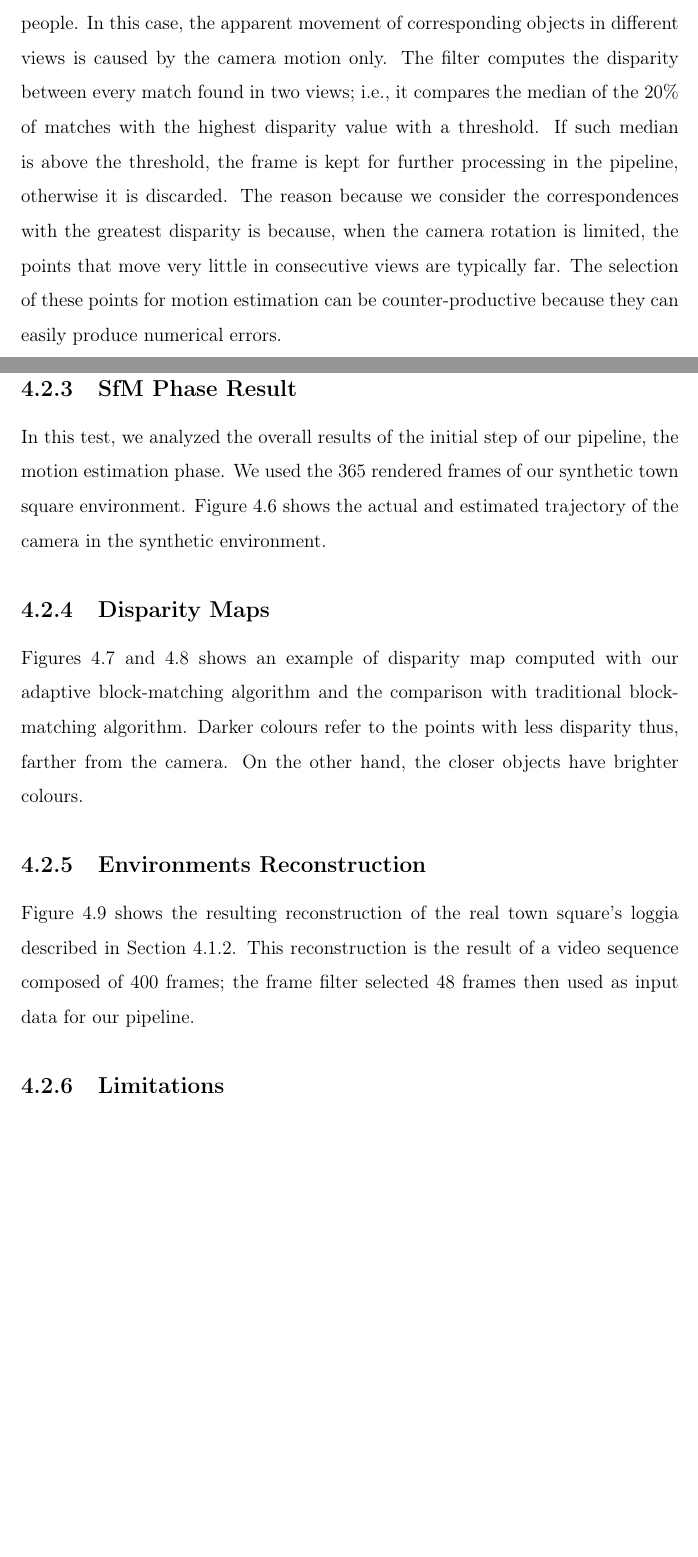
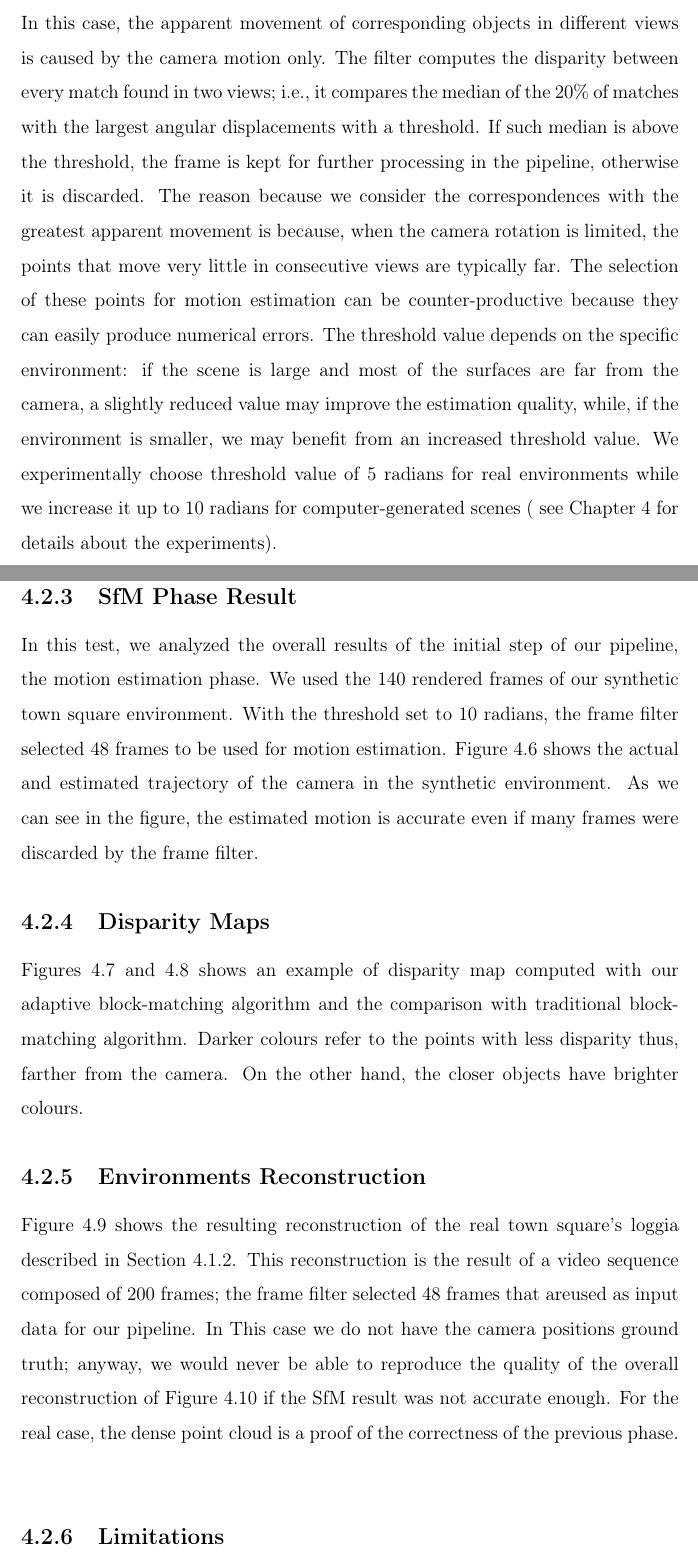
Before and after one commit to bbeco/master_thesis, a LaTeX thesis (master.tex, which reads tex/pipeline.tex, tex/results.tex): two parts of pages 34 and 54 of 68 before the commit and two parts of pages 34 and 55 of 70 after it, joined at a grey line, cut so that both start at the same text, the shorter picture padded with empty space. Compiled offline with pdfLaTeX.

Commit message:
Many fix for the last chapters and images
image size reduced for some figures, new fisheye example.

Improved layout with large figures. Caption updated.

Comments for results added.

```diff
--- a/tex/pipeline.tex
+++ b/tex/pipeline.tex
@@ -113,16 +113,25 @@ not.
 We assume that the scene to capture is static; i.e., no moving objects such as cars or people. In this case, the apparent movement of corresponding objects in different views is caused by the camera motion only.
 %
 The filter computes the disparity between every match found in two views; i.e.,
-it compares the median of the 20\% of matches with the highest
-disparity value with a threshold. If such median is above
+it compares the median of the 20\% of matches with the largest angular
+displacements with a threshold. If such median is above
 the threshold, the frame is kept for further processing in the pipeline,
 otherwise it is discarded.
 %
-The reason because we consider the correspondences with the greatest disparity is
+The reason because we consider the correspondences with the greatest
+apparent movement is
 because, when the camera rotation is limited, the points that move very little
 in consecutive views are typically far. The selection of these points for motion
 estimation can be counter-productive because they can easily produce numerical
 errors.
+%
+The threshold value depends on the specific
+environment: if the scene is large and most of the surfaces are far from the
+camera, a slightly reduced value may improve the estimation quality, while,
+if the environment is smaller, we may benefit from an increased threshold
+value. We experimentally choose threshold value of 5 radians for real
+environments while we increase it up to 10 radians for computer-generated
+scenes ( see Chapter~\ref{ch:results} for details about the experiments).
 
 \subsection{Keypoints Conversion}
 \label{sec:keypoints_conversion}
--- a/tex/results.tex
+++ b/tex/results.tex
@@ -177,9 +177,13 @@ again when the fraction of inliers is too low.}
 
 \subsection{SfM Phase Result}
 In this test, we analyzed the overall results of the initial step of our
-pipeline, the motion estimation phase. We used the 365 rendered frames of our
-synthetic town square environment. Figure~\ref{fig:trajectory} shows the actual
+pipeline, the motion estimation phase. We used the 140 rendered frames of our
+synthetic town square environment. With the threshold set to 10 radians,
+the frame filter selected 48 frames to be used for motion estimation.
+Figure~\ref{fig:trajectory} shows the actual
 and estimated trajectory of the camera in the synthetic environment.
+As we can see in the figure, the estimated motion is accurate even if many
+frames were discarded by the frame filter.
 %
 \begin{figure}[h]
 \centering
@@ -264,7 +262,13 @@ not used.}
 \end{figure}
 %
 \subsection{Environments Reconstruction}
-Figure~\ref{fig:real_reconstruction} shows the resulting reconstruction of the
+Figure~\ref{fig:reconstruction_steps} shows the resulting reconstruction of the
 real town square's loggia described in Section~\ref{subsec:real_environment}.
-This reconstruction is the result of a video sequence composed of 400 frames;
-the frame filter selected 48 frames then used as input data for our pipeline.
+This reconstruction is the result of a video sequence composed of 200 frames;
+the frame filter selected 48 frames that areused as input data for our
+pipeline.
+In This case we do not have the camera positions ground truth; anyway, we
+would never be able to reproduce the
+quality of the overall reconstruction of Figure~\ref{fig:real_reconstruction}
+if the SfM result was not accurate enough. For the real case, the dense point
+cloud is a proof of the correctness of the previous phase.
@@ -271,3 +296,5 @@ the frame filter selected 48 frames then used as input data for our pipeline.
+	\label{fig:reconstruction_steps}
+\end{figure}
 %
 \begin{figure}[h]
 \centering
```
Also changed, not shown: tex/conclusion.tex (+1 -1 lines), tex/introduction.tex (+1 -3 lines), tex/state_of_the_art.tex (+1 -1 lines), img/fisheye_example.jpg (added), img/fisheye_example.png (deleted), img/omnidirectional_example.png, img/real1.png (added), img/real2.png (added), img/real3.png (added), tex/pipeline.tex (4 more changed lines), tex/results.tex (47 more changed lines).
